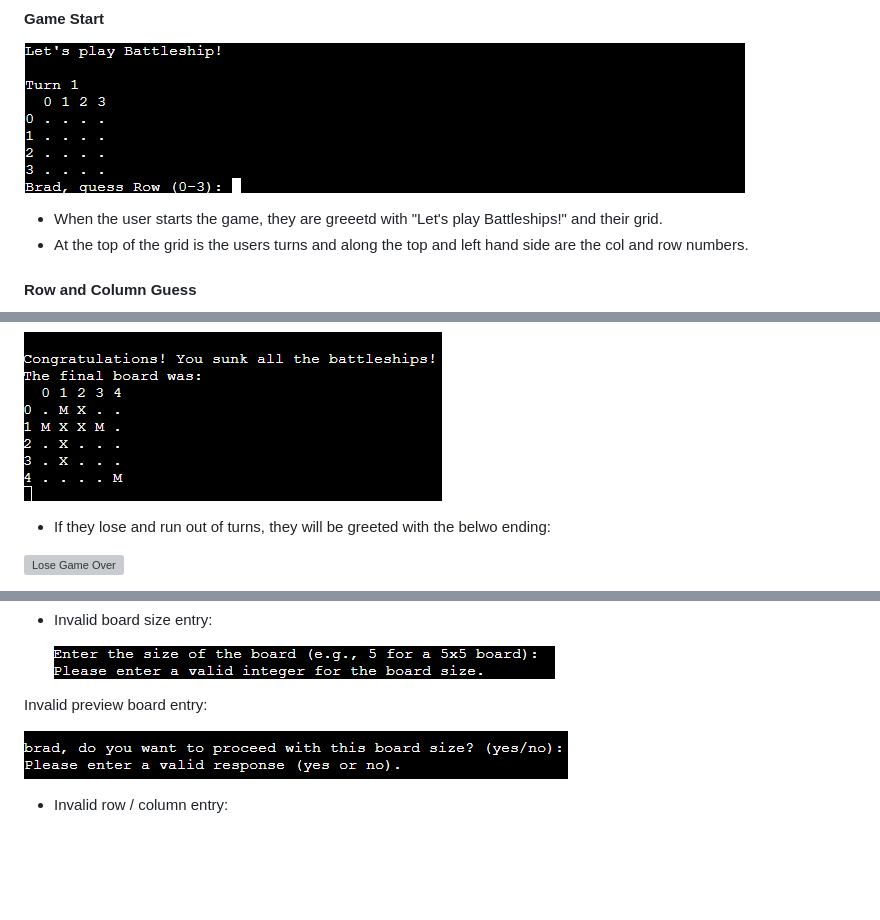
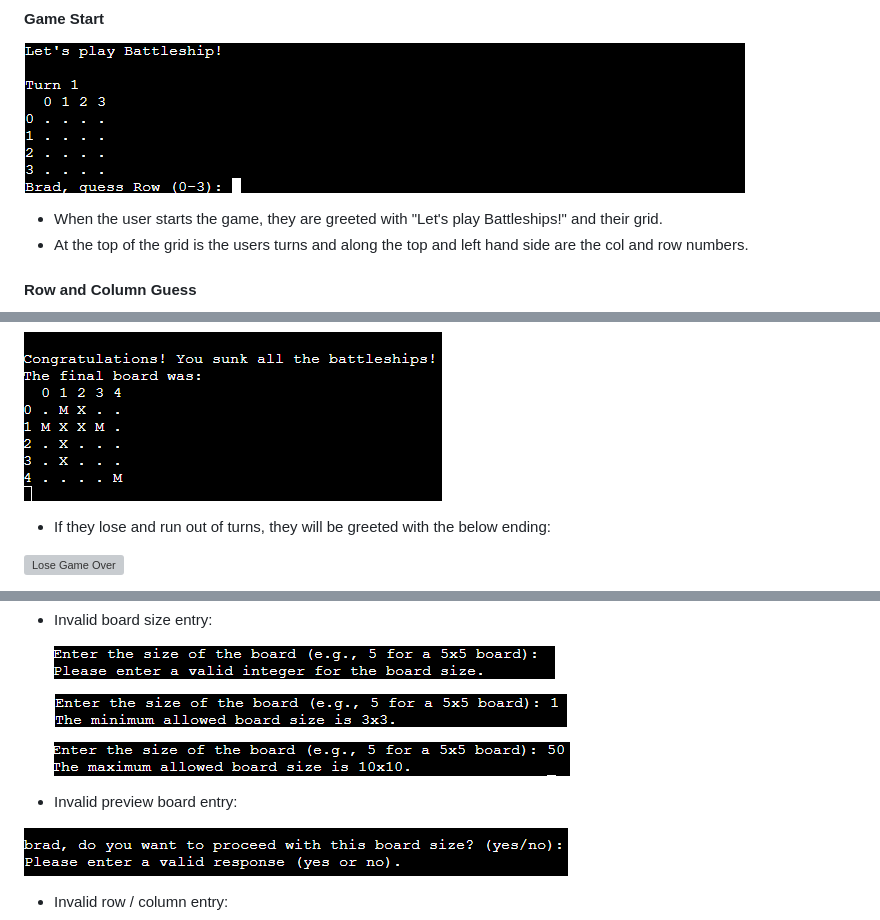
Before and after one commit to Brad-Hammond/BattleShips, a Markdown page: README.md, 3 parts joined by grey strips. Rendered like a GitHub page; blank space fills up the shorter version; grey boxes are pictures that could not be loaded.

Commit message:
README: Punctuation fixes.

```diff
--- a/README.md
+++ b/README.md
@@ -94,7 +96,7 @@ This game is run on the Code Institute mock terminal on heroku.
 
 ![Lets Play BattleShips](assets/images/LetsPlayBattleShip.png)
 
-- When the user starts the game, they are greeetd with "Let's play Battleships!" and their grid.
+- When the user starts the game, they are greeted with "Let's play Battleships!" and their grid.
 - At the top of the grid is the users turns and along the top and left hand side are the col and row numbers.
 
 #### Row and Column Guess
@@ -137,7 +139,7 @@ This game is run on the Code Institute mock terminal on heroku.
 
 ![Win Game Over](assets/images/WinGameOver.png)
 
-- If they lose and run out of turns, they will be greeted with the belwo ending:
+- If they lose and run out of turns, they will be greeted with the below ending:
 
 ![Lose Game Over](assets/images/LoseGameOver.png)
 
@@ -214,7 +216,11 @@ This game is run on the Code Institute mock terminal on heroku.
 
   ![Invalid Board Size Entry](assets/images/InvalidBoardSize.png)
 
-Invalid preview board entry:
+  ![Too Small Grid Size](assets/images/TooSmallGrid.png)
+
+  ![Too Big Grid Size](assets/images/TooBigGrid.png)
+
+- Invalid preview board entry:
 
 ![Invalid Preivew Board Entry](assets/images/InvalidPreviewBoard.png)
 
```
Also changed, not shown: other parts of README.md (+8 -6 lines).
